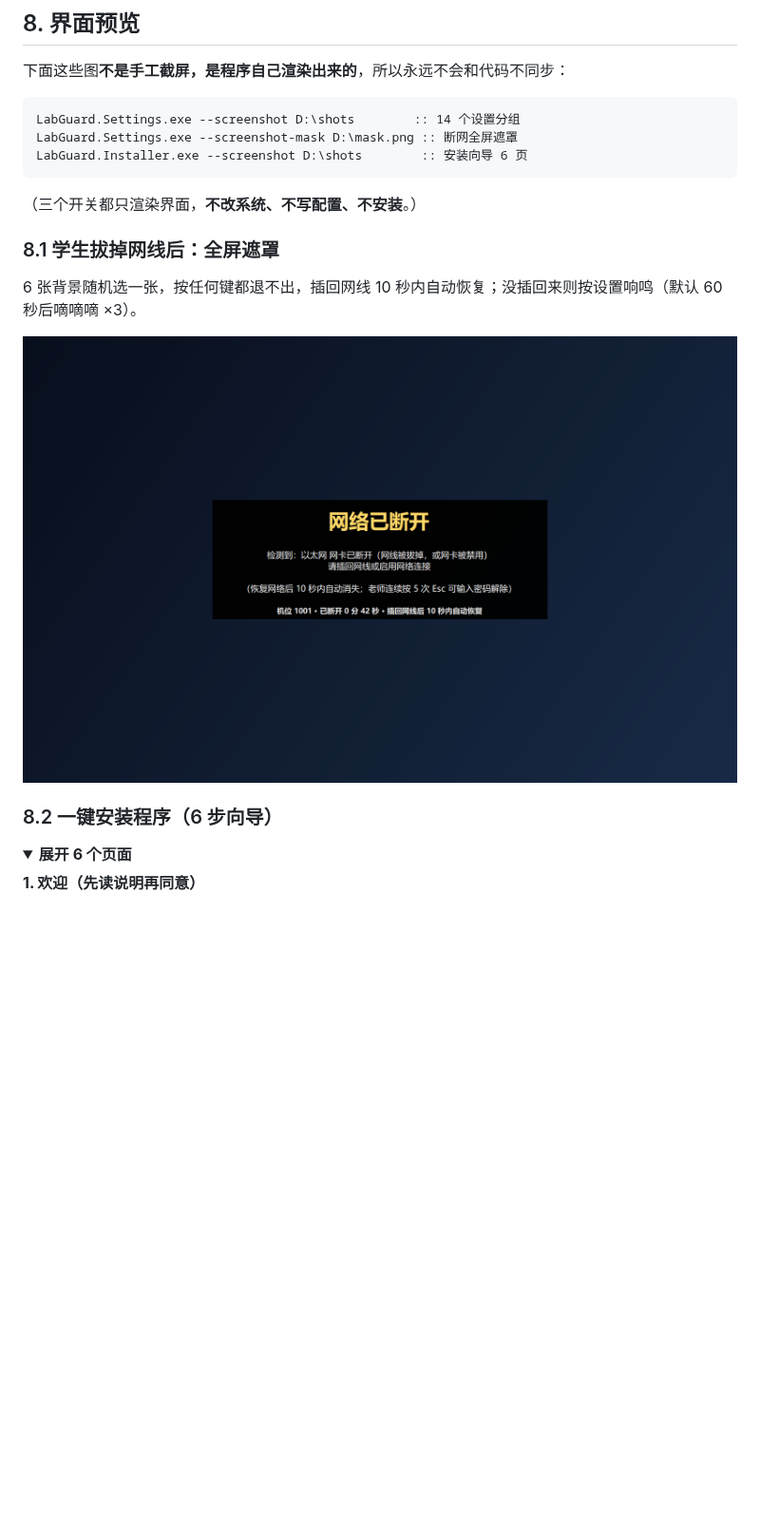
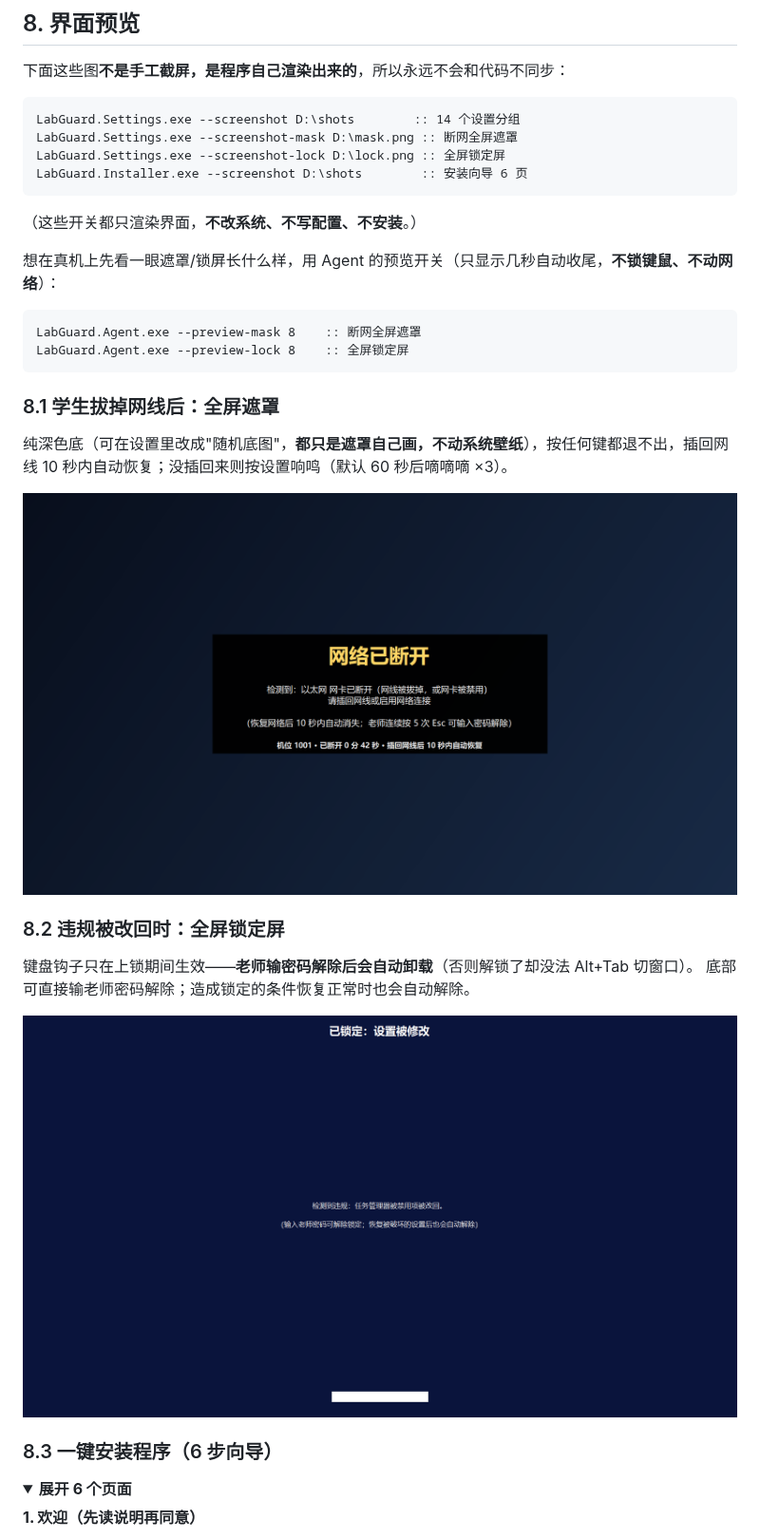
Before and after one commit to ikeee/labguard, a Markdown page: README.md, the part around the change. Shown at 95% size. Drawn GitHub-style; pictures changed too: docs/screenshots/disconnect-mask.png, docs/screenshots/lock-screen.png (added); folded sections open; blank space fills up the shorter version.

````diff
--- a/README.md
+++ b/README.md
@@ -224,18 +224,33 @@ docs/screenshots/            界面截图（由程序 --screenshot 自己渲染
 ```bat
 LabGuard.Settings.exe --screenshot D:\shots        :: 14 个设置分组
 LabGuard.Settings.exe --screenshot-mask D:\mask.png :: 断网全屏遮罩
+LabGuard.Settings.exe --screenshot-lock D:\lock.png :: 全屏锁定屏
 LabGuard.Installer.exe --screenshot D:\shots        :: 安装向导 6 页
 ```
 
-（三个开关都只渲染界面，**不改系统、不写配置、不安装**。）
+（这些开关都只渲染界面，**不改系统、不写配置、不安装**。）
+
+想在真机上先看一眼遮罩/锁屏长什么样，用 Agent 的预览开关（只显示几秒自动收尾，**不锁键鼠、不动网络**）：
+
+```bat
+LabGuard.Agent.exe --preview-mask 8    :: 断网全屏遮罩
+LabGuard.Agent.exe --preview-lock 8    :: 全屏锁定屏
+```
 
 ### 8.1 学生拔掉网线后：全屏遮罩
 
-6 张背景随机选一张，按任何键都退不出，插回网线 10 秒内自动恢复；没插回来则按设置响鸣（默认 60 秒后嘀嘀嘀 ×3）。
+纯深色底（可在设置里改成"随机底图"，**都只是遮罩自己画，不动系统壁纸**），按任何键都退不出，插回网线 10 秒内自动恢复；没插回来则按设置响鸣（默认 60 秒后嘀嘀嘀 ×3）。
 
 <img src="docs/screenshots/disconnect-mask.png" width="820" alt="断网全屏遮罩">
 
-### 8.2 一键安装程序（6 步向导）
+### 8.2 违规被改回时：全屏锁定屏
+
+键盘钩子只在上锁期间生效——**老师输密码解除后会自动卸载**（否则解锁了却没法 Alt+Tab 切窗口）。
+底部可直接输老师密码解除；造成锁定的条件恢复正常时也会自动解除。
+
+<img src="docs/screenshots/lock-screen.png" width="820" alt="全屏锁定屏">
+
+### 8.3 一键安装程序（6 步向导）
 
 <details>
 <summary><b>展开 6 个页面</b></summary>
````
Also changed, not shown: CHANGELOG.md (+20 -0 lines), 3 other files.
